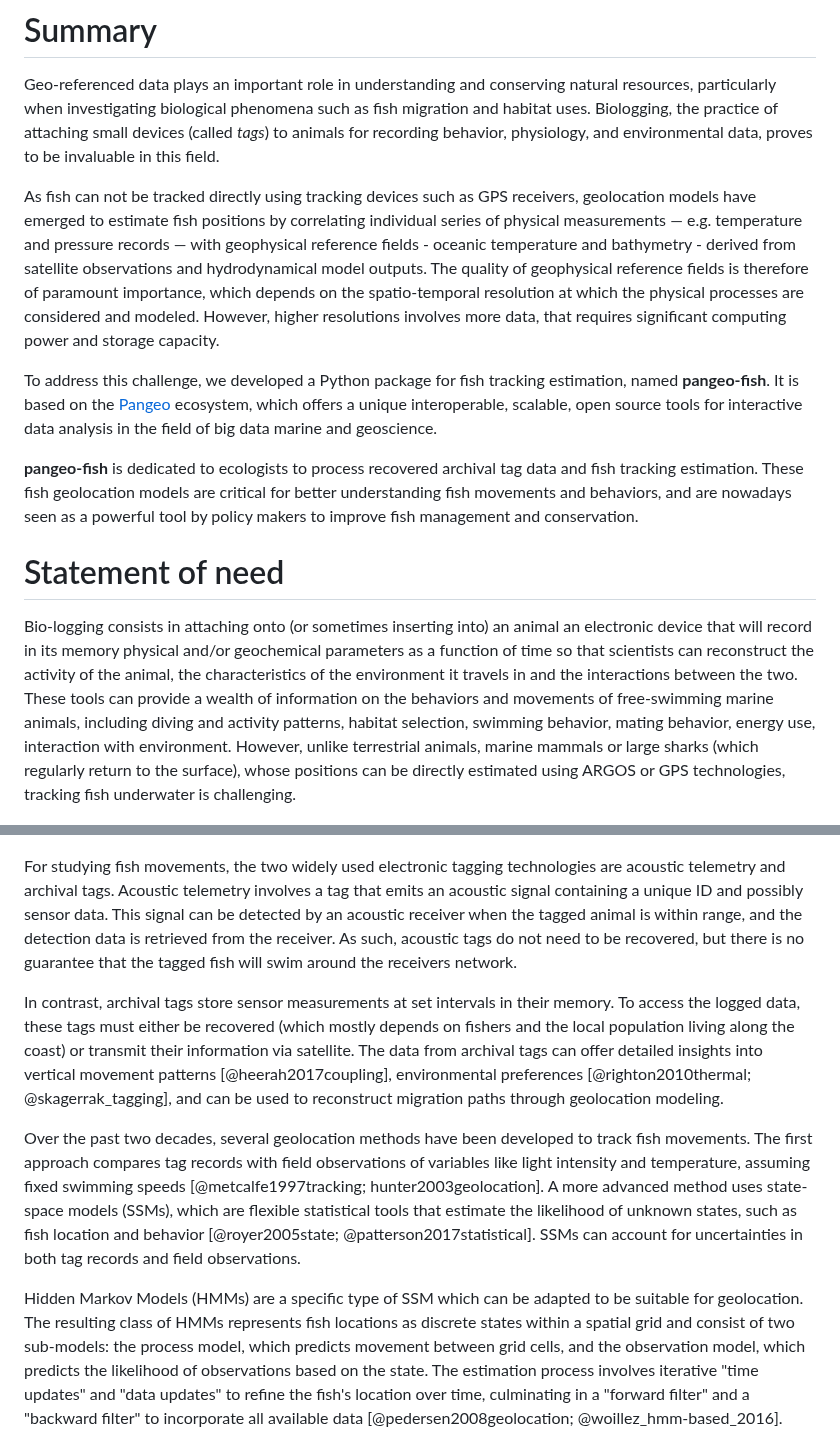
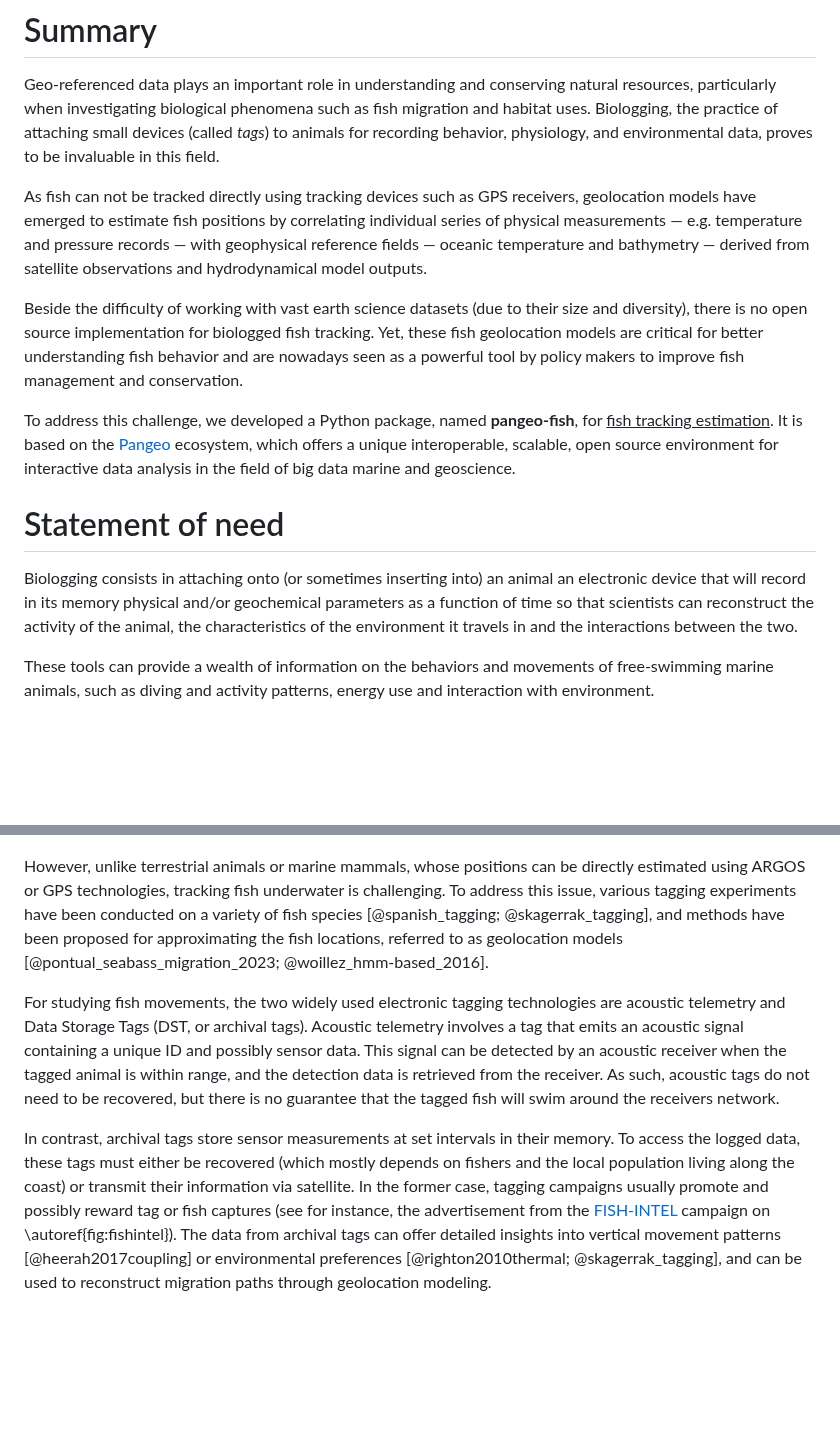
Before and after one commit to pangeo-fish/pangeo-fish, a Markdown page: publication/paper.md, 2 parts joined by grey strips. Drawn GitHub-style; blank space fills up the shorter version.

```diff
--- a/publication/paper.md
+++ b/publication/paper.md
@@ -50,38 +50,46 @@ bibliography: paper.bib
 Geo-referenced data plays an important role in understanding and conserving natural resources, particularly when investigating biological phenomena such as fish migration and habitat uses.
 Biologging, the practice of attaching small devices (called _tags_) to animals for recording behavior, physiology, and environmental data, proves to be invaluable in this field.
 
-As fish can not be tracked directly using tracking devices such as GPS receivers, geolocation models have emerged to estimate fish positions by correlating individual series of physical measurements — e.g. temperature and pressure records — with geophysical reference fields - oceanic temperature and bathymetry - derived from satellite observations and hydrodynamical model outputs. The quality of geophysical reference fields is therefore of paramount importance, which depends on the spatio-temporal resolution at which the physical processes are considered and modeled.
-However, higher resolutions involves more data, that requires significant computing power and storage capacity.
+As fish can not be tracked directly using tracking devices such as GPS receivers, geolocation models have emerged to estimate fish positions by correlating individual series of physical measurements — e.g. temperature and pressure records — with geophysical reference fields — oceanic temperature and bathymetry — derived from satellite observations and hydrodynamical model outputs.
 
-To address this challenge, we developed a Python package for fish tracking estimation, named **pangeo-fish**.
-It is based on the [Pangeo](https://www.pangeo.io/) ecosystem, which offers a unique interoperable, scalable, open source tools for interactive data analysis in the field of big data marine and geoscience.
+<!-- The quality of geophysical reference fields is therefore of paramount importance, which depends on the spatio-temporal resolution at which the physical processes are considered and modeled.
+However, higher resolutions involves more data, that requires significant computing power and storage capacity. -->
 
-**pangeo-fish** is dedicated to ecologists to process recovered archival tag data and fish tracking estimation.
-These fish geolocation models are critical for better understanding fish movements and behaviors, and are nowadays seen as a powerful tool by policy makers to improve fish management and conservation.
+Beside the difficulty of working with vast earth science datasets (due to their size and diversity), there is no open source implementation for biologged fish tracking.
+Yet, these fish geolocation models are critical for better understanding fish behavior and are nowadays seen as a powerful tool by policy makers to improve fish management and conservation.
+
+To address this challenge, we developed a Python package, named **pangeo-fish**, for <u>fish tracking estimation</u>.
+It is based on the [Pangeo](https://www.pangeo.io/) ecosystem, which offers a unique interoperable, scalable, open source environment for interactive data analysis in the field of big data marine and geoscience.
+
+<!-- **pangeo-fish** is dedicated to ecologists to process recovered archival tag data and <u>fish tracking estimation</u>. -->
+<!-- These fish geolocation models are critical for better understanding fish movements and behaviors, and are nowadays seen as a powerful tool by policy makers to improve fish management and conservation. -->
 
 # Statement of need
 
-Bio-logging consists in attaching onto (or sometimes inserting into) an animal an
+Biologging consists in attaching onto (or sometimes inserting into) an animal an
 electronic device that will record in its memory physical and/or geochemical parameters as a function of time so that scientists can reconstruct the activity of the animal, the characteristics of the environment it travels in and the interactions between the two.
-These tools can provide a wealth of information on the behaviors and movements of free-swimming marine animals, including diving and activity patterns, habitat selection, swimming behavior, mating behavior, energy use, interaction with environment.
-However, unlike terrestrial animals, marine mammals or large sharks (which regularly return to the surface), whose positions can be directly estimated using ARGOS or GPS technologies, tracking fish underwater is challenging.
+
+<!-- These tools can provide a wealth of information on the behaviors and movements of free-swimming marine animals, including diving and activity patterns, habitat selection, swimming behavior, mating behavior, energy use and interaction with environment. -->
+
+These tools can provide a wealth of information on the behaviors and movements of free-swimming marine animals, such as diving and activity patterns, energy use and interaction with environment.
 
 ![Promotion of the FISH-INTEL tagging campaign.\label{fig:fishintel}](fishintel.png){ width=35% }
 
-For studying fish movements, the two widely used electronic tagging technologies are acoustic telemetry and archival tags. Acoustic telemetry involves a tag that emits an acoustic signal containing a unique ID and possibly sensor data.
+<!-- However, unlike terrestrial animals, marine mammals or large sharks (which regularly return to the surface), whose positions can be directly estimated using ARGOS or GPS technologies, tracking fish underwater is challenging.
+To address this issue, various tagging experiments have been conducted on a variety of fish species [@spanish_tagging; @skagerrak_tagging], and methods have been proposed for approximating the fish locations, referred to as geolocation models [@pontual_seabass_migration_2023; @woillez_hmm-based_2016]. -->
+
+However, unlike terrestrial animals or marine mammals, whose positions can be directly estimated using ARGOS or GPS technologies, tracking fish underwater is challenging.
+To address this issue, various tagging experiments have been conducted on a variety of fish species [@spanish_tagging; @skagerrak_tagging], and methods have been proposed for approximating the fish locations, referred to as geolocation models [@pontual_seabass_migration_2023; @woillez_hmm-based_2016].
+
+For studying fish movements, the two widely used electronic tagging technologies are acoustic telemetry and Data Storage Tags (DST, or archival tags).
+Acoustic telemetry involves a tag that emits an acoustic signal containing a unique ID and possibly sensor data.
 This signal can be detected by an acoustic receiver when the tagged animal is within range, and the detection data is retrieved from the receiver.
 As such, acoustic tags do not need to be recovered, but there is no guarantee that the tagged fish will swim around the receivers network.
 
 In contrast, archival tags store sensor measurements at set intervals in their memory.
-To access the logged data, these tags must either be recovered (which mostly depends on fishers and the local population living along the coast) or transmit their information via satellite. The data from archival tags can offer detailed insights into vertical movement patterns [@heerah2017coupling], environmental preferences [@righton2010thermal; @skagerrak_tagging], and can be used to reconstruct migration paths through geolocation modeling.
-
-Over the past two decades, several geolocation methods have been developed to track fish movements.
-The first approach compares tag records with field observations of variables like light intensity and temperature, assuming fixed swimming speeds [@metcalfe1997tracking; hunter2003geolocation].
-A more advanced method uses state-space models (SSMs), which are flexible statistical tools that estimate the likelihood of unknown states, such as fish location and behavior [@royer2005state; @patterson2017statistical].
-SSMs can account for uncertainties in both tag records and field observations.
-
-Hidden Markov Models (HMMs) are a specific type of SSM which can be adapted to be suitable for geolocation.
-The resulting class of HMMs represents fish locations as discrete states within a spatial grid and consist of two sub-models: the process model, which predicts movement between grid cells, and the observation model, which predicts the likelihood of observations based on the state. The estimation process involves iterative "time updates" and "data updates" to refine the fish's location over time, culminating in a "forward filter" and a "backward filter" to incorporate all available data [@pedersen2008geolocation; @woillez_hmm-based_2016].
+To access the logged data, these tags must either be recovered (which mostly depends on fishers and the local population living along the coast) or transmit their information via satellite.
+In the former case, tagging campaigns usually promote and possibly reward tag or fish captures (see for instance, the advertisement from the [FISH-INTEL](https://www.france-energies-marines.org/en/projects/fish-intel/) campaign on \autoref{fig:fishintel}).
+The data from archival tags can offer detailed insights into vertical movement patterns [@heerah2017coupling] or environmental preferences [@righton2010thermal; @skagerrak_tagging], and can be used to reconstruct migration paths through geolocation modeling.
 
 ![Example of an acoustic tag (on the left) and a DST (on the right). See the centimeter scale for size reference.\label{fig:tag}](archival_tag.png){ width=35% }
 
```
Also changed, not shown: other parts of publication/paper.md (+33 -13 lines), publication/hmm.png, publication/hmm2.png (deleted).
